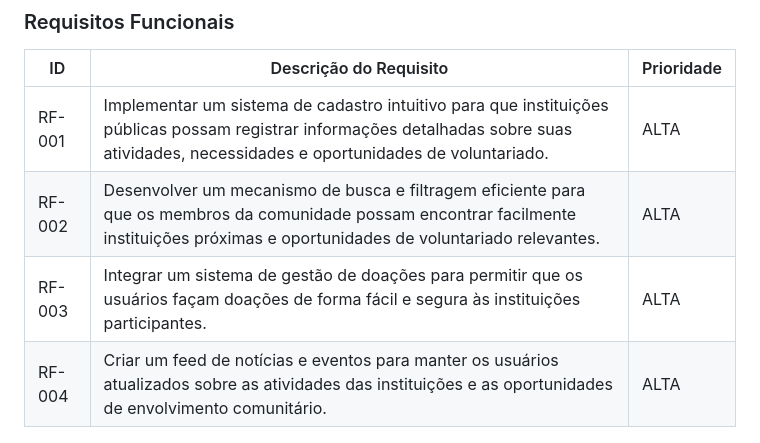
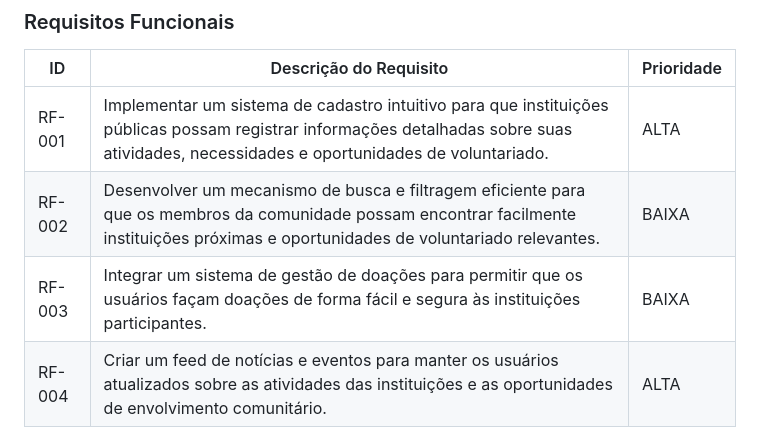
Before and after one commit to ICEI-PUC-Minas-PMV-ADS/pmv-sint-2024-1-e5-proj-mov-t1-time-quarta-19-00, a Markdown page: documents/02-Especificação do Projeto.md, the part around the change. GitHub-like rendering.

Commit message:
Update 02-Especificação do Projeto.md
Modificação de prioridade dos requisitos

```diff
--- a/documents/02-Especificação do Projeto.md
+++ b/documents/02-Especificação do Projeto.md
@@ -17,8 +17,8 @@ As tabelas que se seguem apresentam os requisitos funcionais e não funcionais q
 | ID          | Descrição do Requisito                                                                | Prioridade |
 |-------------|---------------------------------------------------------------------------------------|------------|
 | RF-001      | Implementar um sistema de cadastro intuitivo para que instituições públicas possam registrar informações detalhadas sobre suas atividades, necessidades e oportunidades de voluntariado. | ALTA       |
-| RF-002      | Desenvolver um mecanismo de busca e filtragem eficiente para que os membros da comunidade possam encontrar facilmente instituições próximas e oportunidades de voluntariado relevantes. | ALTA       |
-| RF-003      | Integrar um sistema de gestão de doações para permitir que os usuários façam doações de forma fácil e segura às instituições participantes. | ALTA       |
+| RF-002      | Desenvolver um mecanismo de busca e filtragem eficiente para que os membros da comunidade possam encontrar facilmente instituições próximas e oportunidades de voluntariado relevantes. | BAIXA       |
+| RF-003      | Integrar um sistema de gestão de doações para permitir que os usuários façam doações de forma fácil e segura às instituições participantes. | BAIXA       |
 | RF-004      | Criar um feed de notícias e eventos para manter os usuários atualizados sobre as atividades das instituições e as oportunidades de envolvimento comunitário. | ALTA       |
 
 ### Requisitos não Funcionais
```
